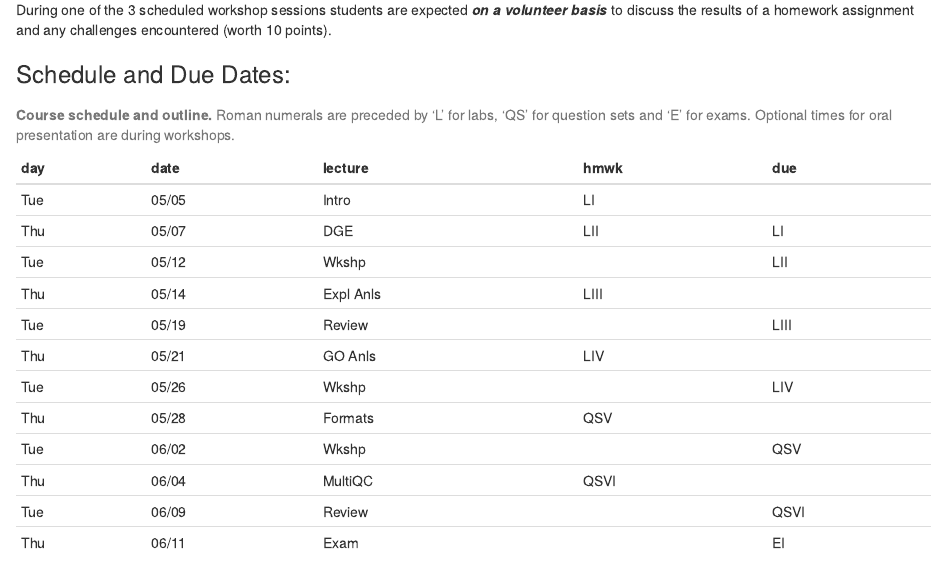
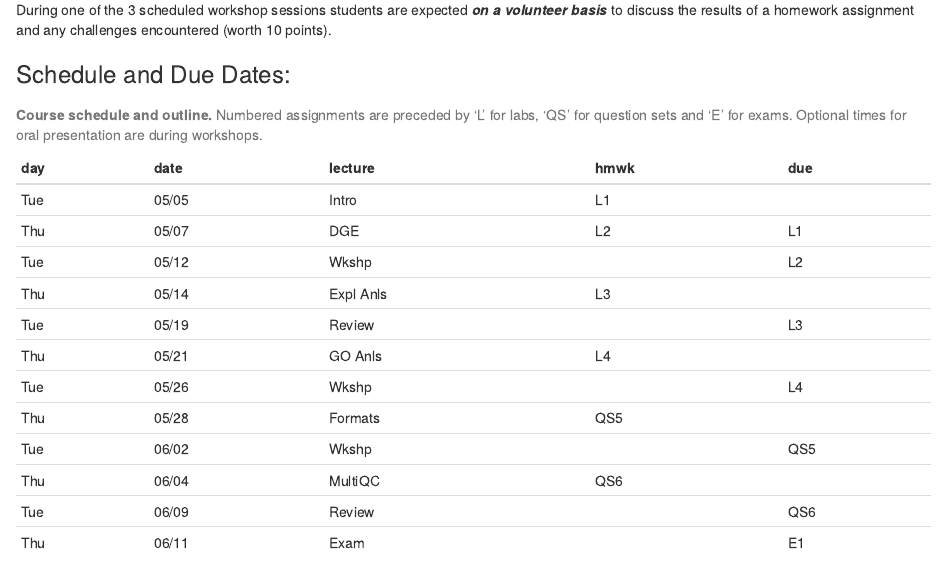
Before and after one commit to dennishazelett/hgg_2020, an R Markdown document (Syllabus.Rmd): the page in a window 1100 px wide, from 1730 px down. Rendered offline with R 4.5, knitr and Pandoc, with nearby package versions.

Commit message:
change roman numerals to arabic in Syllabus.Rmd

````diff
--- a/Syllabus.Rmd
+++ b/Syllabus.Rmd
@@ -74,10 +74,10 @@ sched <- data.frame(
   day = c("Tue", "Thu", "Tue", "Thu", "Tue", "Thu", "Tue", "Thu", "Tue", "Thu", "Tue", "Thu"),
   date = format(as.Date(c("2020-05-05", "2020-05-07", "2020-05-12", "2020-05-14", "2020-05-19", "2020-05-21", "2020-05-26", "2020-05-28", "2020-06-02", "2020-06-04", "2020-06-09", "2020-06-11")), "%m/%d"),
   lecture = c("Intro", "DGE", "Wkshp", "Expl Anls", "Review", "GO Anls", "Wkshp", "Formats", "Wkshp", "MultiQC", "Review", "Exam"),
-  hmwk = c("LI", "LII", "", "LIII", "", "LIV", "", "QSV", "", "QSVI", "", ""),
-  due = c("", "LI", "LII", "", "LIII", "", "LIV", "", "QSV", "", "QSVI", "EI")
+  hmwk = c("L1", "L2", "", "L3", "", "L4", "", "QS5", "", "QS6", "", ""),
+  due = c("", "L1", "L2", "", "L3", "", "L4", "", "QS5", "", "QS6", "E1")
 )
-knitr::kable(sched, caption = "**Course schedule and outline.** Roman numerals are preceded by 'L' for labs, 'QS' for question sets and 'E' for exams. Optional times for oral presentation are during workshops.")
+knitr::kable(sched, caption = "**Course schedule and outline.** Numbered assignments are preceded by 'L' for labs, 'QS' for question sets and 'E' for exams. Optional times for oral presentation are during workshops.")
 ```
 
 ## Course Materials
````
Also changed, not shown: 2 other files.
